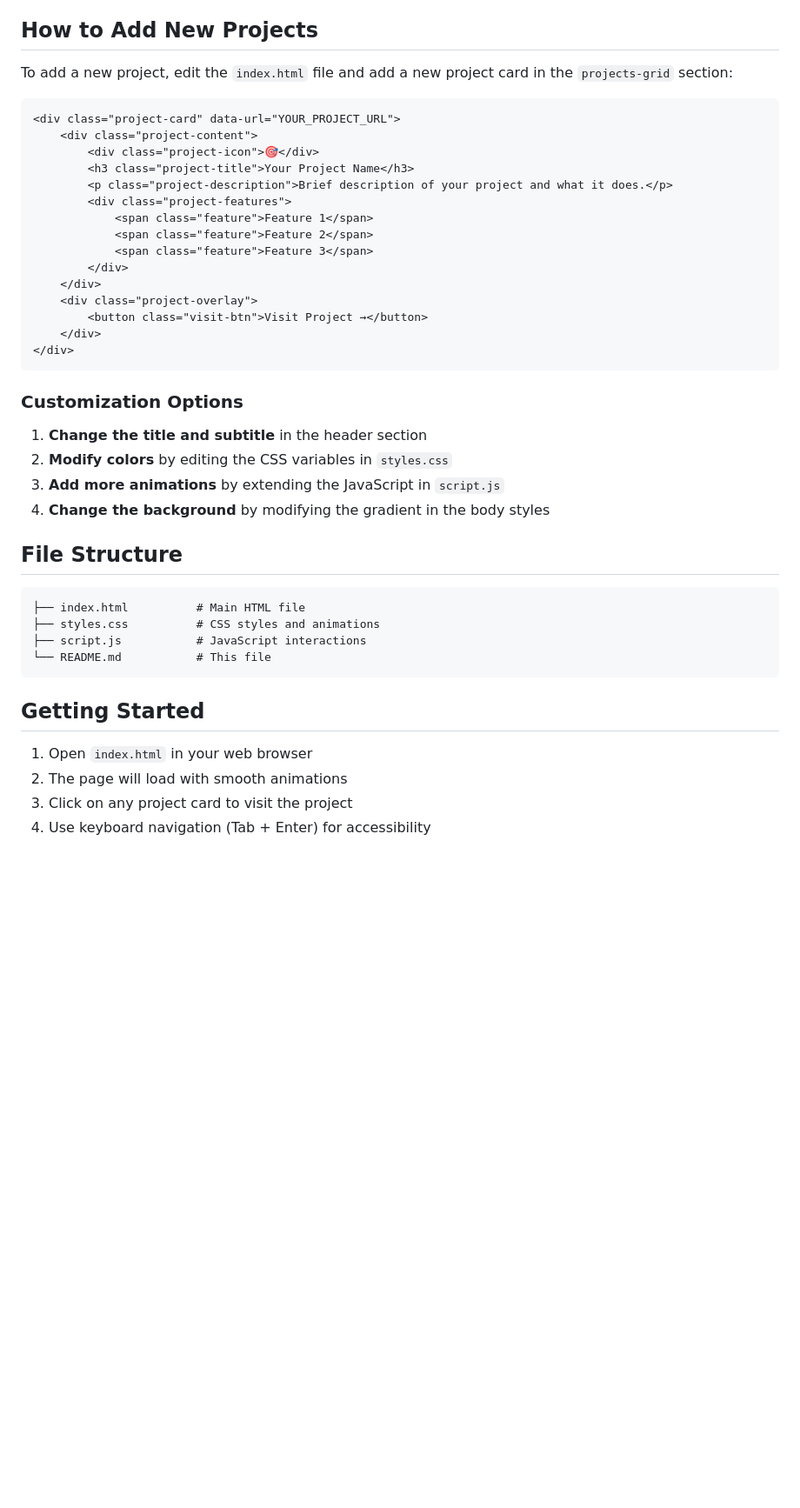
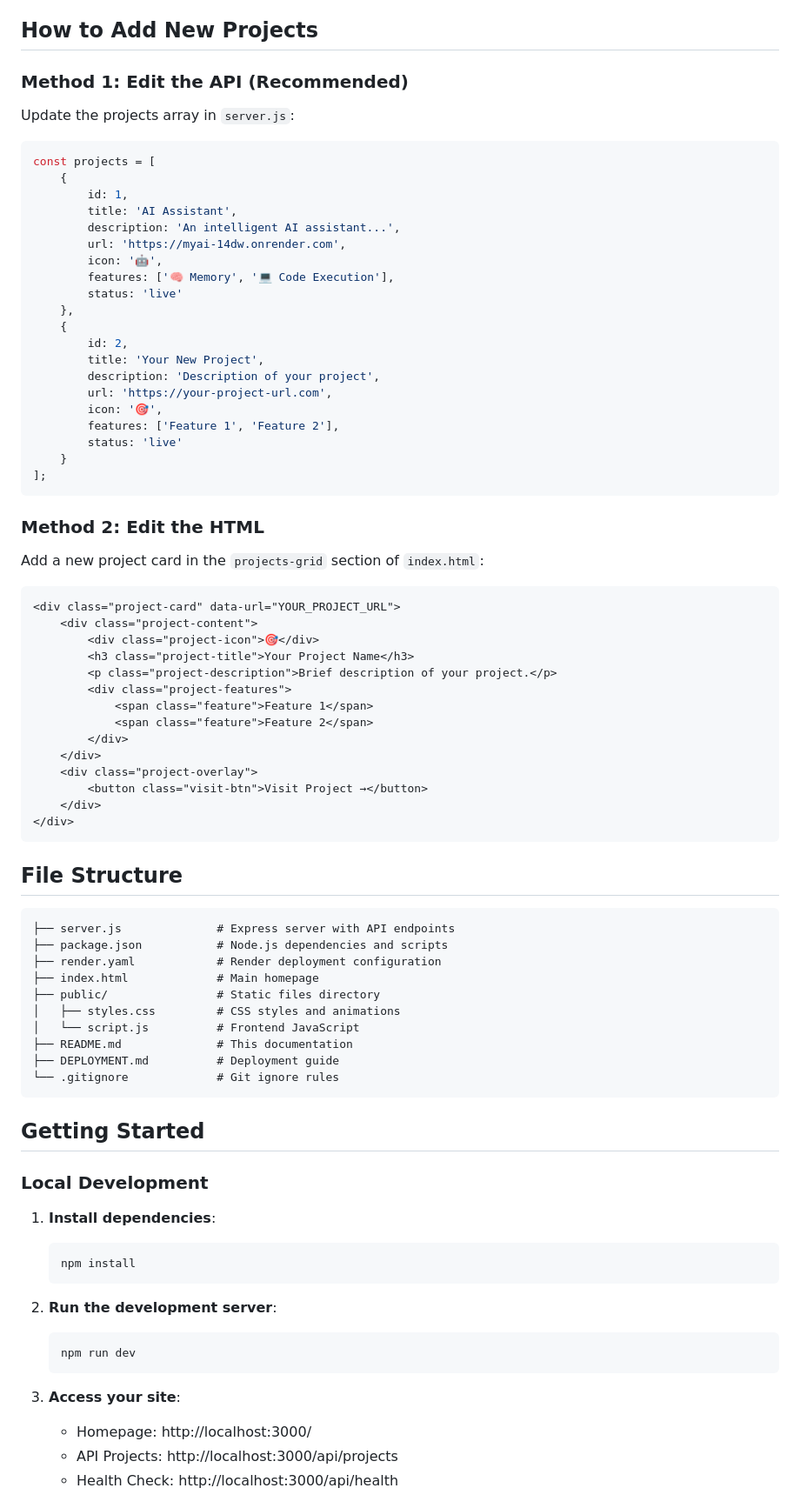
Before and after one commit to guruchamp-vol2/Projects-Hompage, a Markdown page: README.md, the part around the change printed below. Shown: that part at 87% size. Drawn GitHub-style; blank space fills up the shorter version.

Commit message:
Update README for web service architecture

````diff
--- a/README.md
+++ b/README.md
@@ -18,18 +57,44 @@ A beautiful, interactive homepage for showcasing your projects, inspired by the
 
 ## How to Add New Projects
 
-To add a new project, edit the `index.html` file and add a new project card in the `projects-grid` section:
+### Method 1: Edit the API (Recommended)
+Update the projects array in `server.js`:
+
+```javascript
+const projects = [
+    {
+        id: 1,
+        title: 'AI Assistant',
+        description: 'An intelligent AI assistant...',
+        url: 'https://myai-14dw.onrender.com',
+        icon: '🤖',
+        features: ['🧠 Memory', '💻 Code Execution'],
+        status: 'live'
+    },
+    {
+        id: 2,
+        title: 'Your New Project',
+        description: 'Description of your project',
+        url: 'https://your-project-url.com',
+        icon: '🎯',
+        features: ['Feature 1', 'Feature 2'],
+        status: 'live'
+    }
+];
+```
+
+### Method 2: Edit the HTML
+Add a new project card in the `projects-grid` section of `index.html`:
 
 ```html
 <div class="project-card" data-url="YOUR_PROJECT_URL">
     <div class="project-content">
         <div class="project-icon">🎯</div>
         <h3 class="project-title">Your Project Name</h3>
-        <p class="project-description">Brief description of your project and what it does.</p>
+        <p class="project-description">Brief description of your project.</p>
         <div class="project-features">
             <span class="feature">Feature 1</span>
             <span class="feature">Feature 2</span>
-            <span class="feature">Feature 3</span>
         </div>
     </div>
     <div class="project-overlay">
@@ -38,25 +103,37 @@ To add a new project, edit the `index.html` file and add a new project card in t
 </div>
 ```
 
-### Customization Options
-
-1. **Change the title and subtitle** in the header section
-2. **Modify colors** by editing the CSS variables in `styles.css`
-3. **Add more animations** by extending the JavaScript in `script.js`
-4. **Change the background** by modifying the gradient in the body styles
-
 ## File Structure
 
 ```
-├── index.html          # Main HTML file
-├── styles.css          # CSS styles and animations
-├── script.js           # JavaScript interactions
-└── README.md           # This file
+├── server.js              # Express server with API endpoints
+├── package.json           # Node.js dependencies and scripts
+├── render.yaml            # Render deployment configuration
+├── index.html             # Main homepage
+├── public/                # Static files directory
+│   ├── styles.css         # CSS styles and animations
+│   └── script.js          # Frontend JavaScript
+├── README.md              # This documentation
+├── DEPLOYMENT.md          # Deployment guide
+└── .gitignore             # Git ignore rules
 ```
 
 ## Getting Started
 
-1. Open `index.html` in your web browser
-2. The page will load with smooth animations
-3. Click on any project card to visit the project
-4. Use keyboard navigation (Tab + Enter) for accessibility
+### Local Development
+
+1. **Install dependencies**:
+   ```bash
+   npm install
+   ```
+
+2. **Run the development server**:
+   ```bash
+   npm run dev
+   ```
+
+3. **Access your site**:
+   - Homepage: http://localhost:3000/
+   - API Projects: http://localhost:3000/api/projects
+   - Health Check: http://localhost:3000/api/health
+
````
Also changed, not shown: other parts of README.md (+73 -12 lines).
